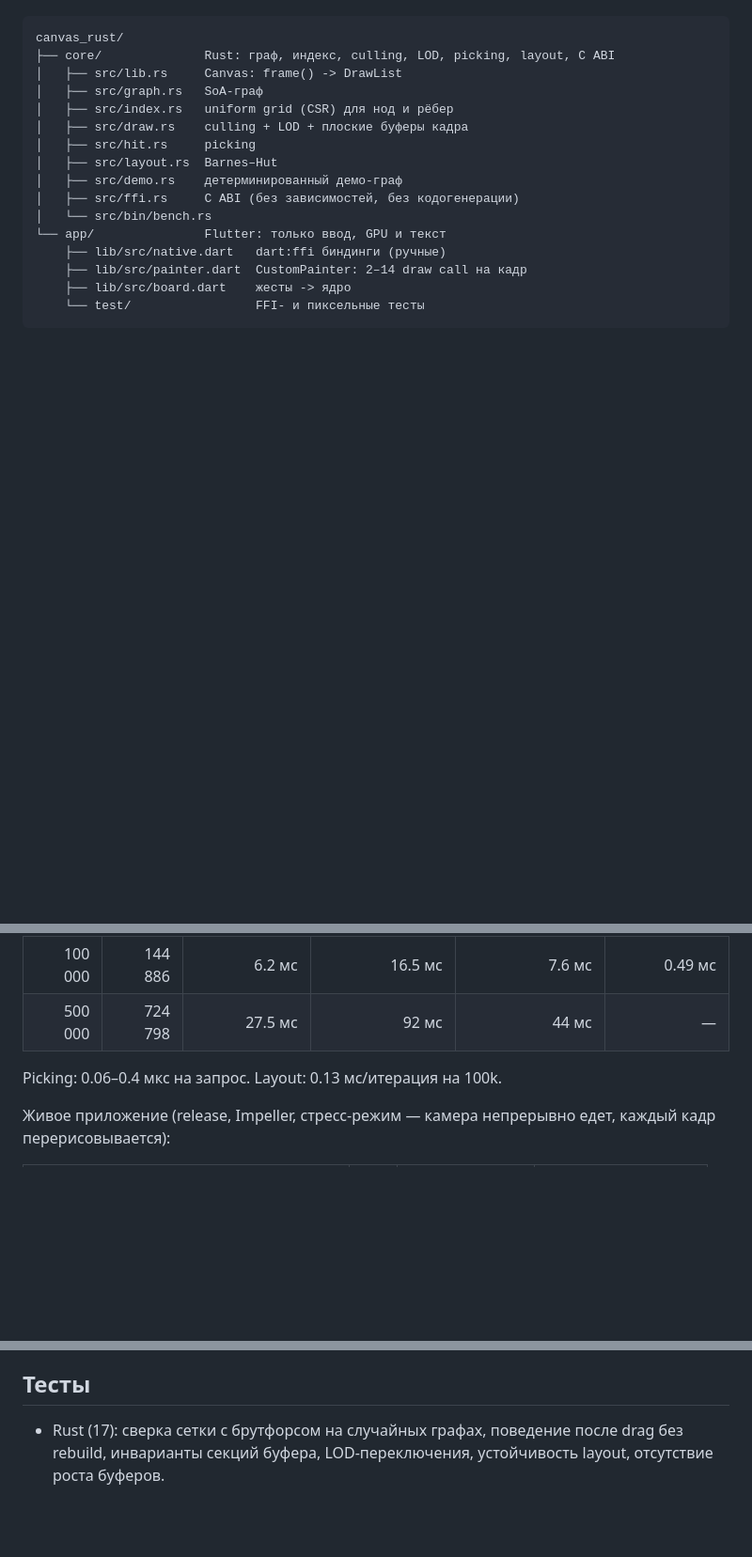
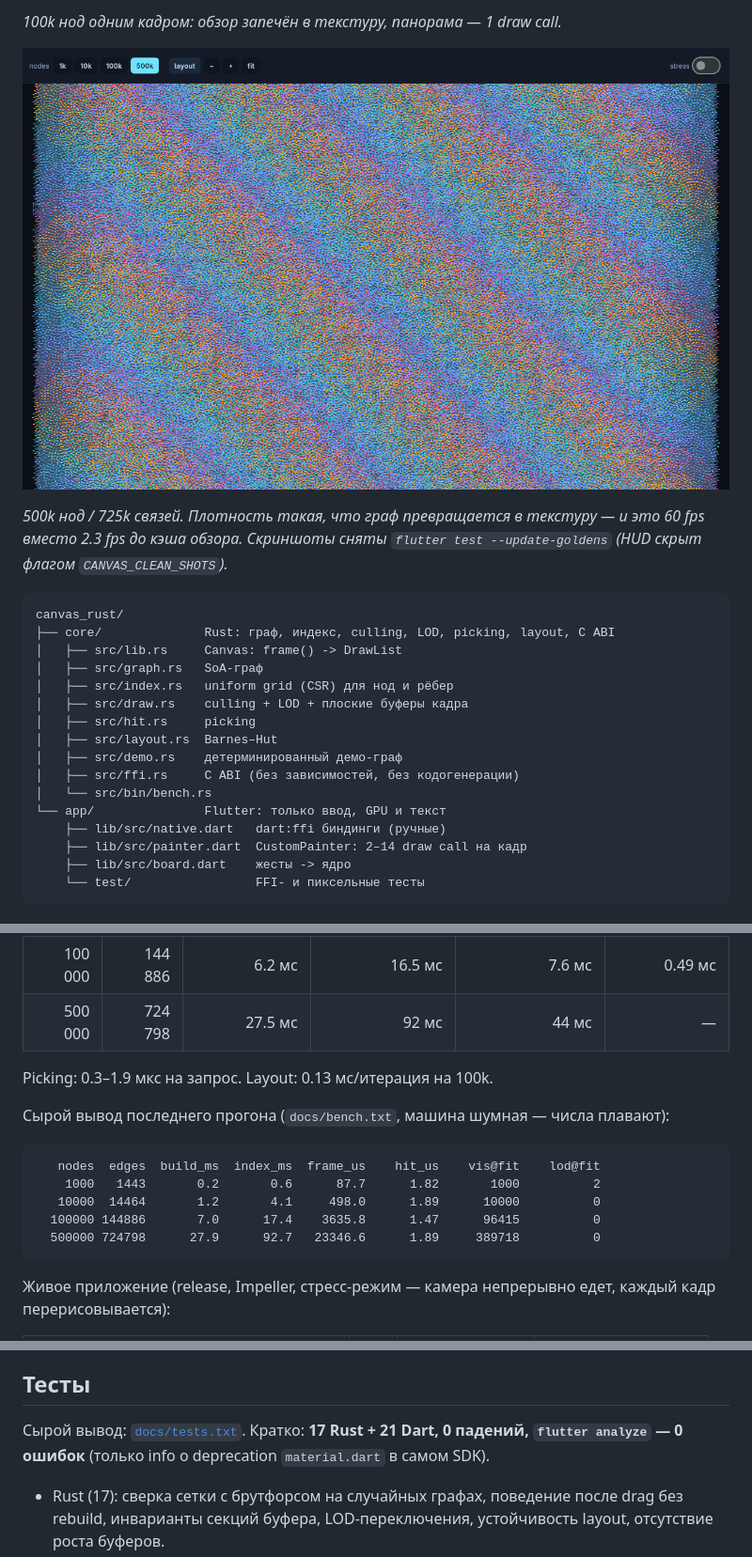
Before and after one commit to IILLUMINATION/canvas_rust, a Markdown page: README.md, 3 parts joined by grey strips. Shown at 94% size. Drawn GitHub-style; pictures changed too: docs/500k-overview.png (added); blank space fills up the shorter version.

````diff
--- a/README.md
+++ b/README.md
@@ -6,3 +20,10 @@
+*100k нод одним кадром: обзор запечён в текстуру, панорама — 1 draw call.*
+
+![500k нод, запечённый обзор](docs/500k-overview.png)
+
+*500k нод / 725k связей. Плотность такая, что граф превращается в текстуру —
+и это 60 fps вместо 2.3 fps до кэша обзора. Скриншоты сняты
+`flutter test --update-goldens` (HUD скрыт флагом `CANVAS_CLEAN_SHOTS`).*
 
 ```
 canvas_rust/
@@ -189,7 +210,17 @@ cd app && flutter test
 | 100 000 | 144 886 | 6.2 мс | 16.5 мс | 7.6 мс | 0.49 мс |
 | 500 000 | 724 798 | 27.5 мс | 92 мс | 44 мс | — |
 
-Picking: 0.06–0.4 мкс на запрос. Layout: 0.13 мс/итерация на 100k.
+Picking: 0.3–1.9 мкс на запрос. Layout: 0.13 мс/итерация на 100k.
+
+Сырой вывод последнего прогона (`docs/bench.txt`, машина шумная — числа плавают):
+
+```
+   nodes  edges  build_ms  index_ms  frame_us    hit_us    vis@fit    lod@fit
+    1000   1443       0.2       0.6      87.7      1.82       1000          2
+   10000  14464       1.2       4.1     498.0      1.89      10000          0
+  100000 144886       7.0      17.4    3635.8      1.47      96415          0
+  500000 724798      27.9      92.7   23346.6      1.89     389718          0
+```
 
 Живое приложение (release, Impeller, стресс-режим — камера непрерывно едет,
 каждый кадр перерисовывается):
@@ -211,6 +242,10 @@ Picking: 0.06–0.4 мкс на запрос. Layout: 0.13 мс/итерация
 остаётся тем же — его и надо держать в бюджете кадра.
 
 ## Тесты
+
+Сырой вывод: [`docs/tests.txt`](docs/tests.txt). Кратко: **17 Rust + 21 Dart,
+0 падений, `flutter analyze` — 0 ошибок** (только info о deprecation
+`material.dart` в самом SDK).
 
 - Rust (17): сверка сетки с брутфорсом на случайных графах, поведение после
   drag без rebuild, инварианты секций буфера, LOD-переключения, устойчивость
````
Also changed, not shown: other parts of README.md (+14 -0 lines), docs/100k-overview.png (added), docs/10k-fit.png (added), docs/zoom-cards.png (added), 5 other files.
